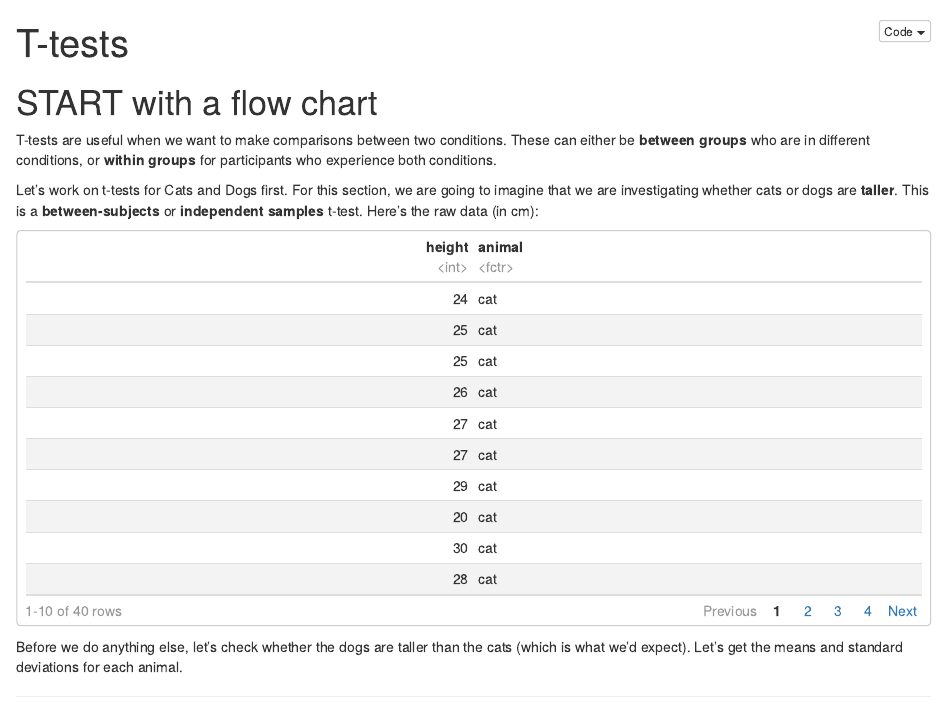
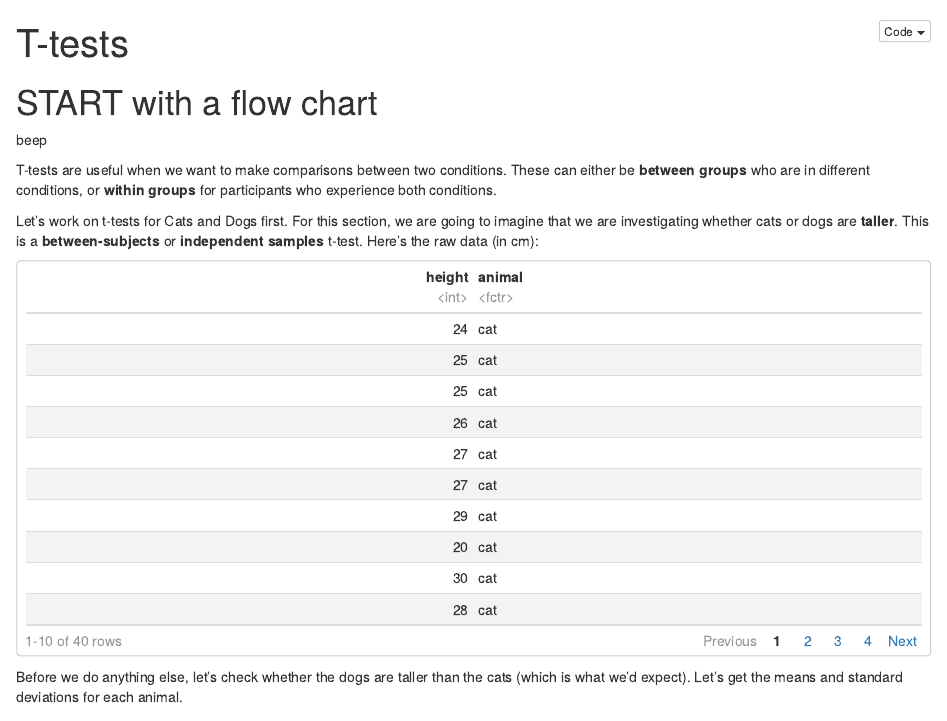
Before and after one commit to anthonyhaffey/OSomeHandbook, an R Markdown document (ttests.Rmd): the page in a window 1100 px wide, from its top. The pictures show the output file ttests.nb.html that the author committed with the source, opened offline.

Commit message:
checking what happens to hypothes.is notes if I edit the document slightly

````diff
--- a/ttests.Rmd
+++ b/ttests.Rmd
@@ -6,7 +6,7 @@ output: html_notebook
 <link href="page_styles.css"></link>
 
 # START with a flow chart
-
+beep
 
 ```{r echo=F}
 ##note that you need RStudio 1.2 + to run the python code below
````
Also changed, not shown: ttests.nb.html.
